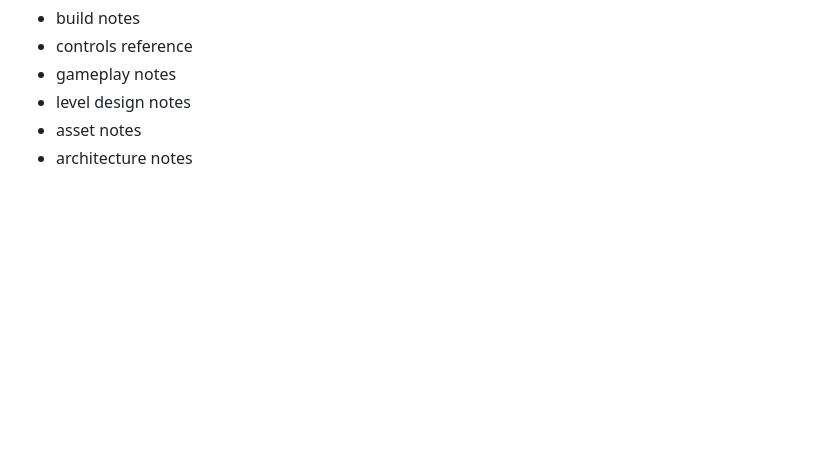
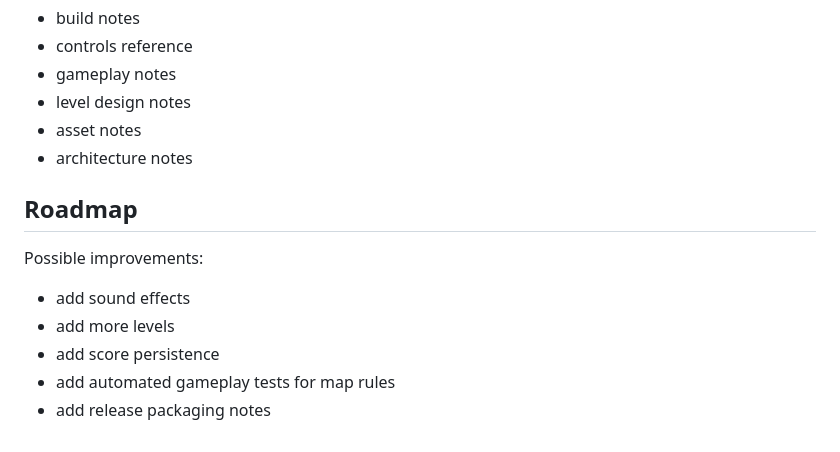
Before and after one commit to Mc-smail/CrystalCaverns, a Markdown page: README.md, the part around the change. Drawn GitHub-style; blank space fills up the shorter version.

Commit message:
docs: add roadmap

```diff
--- a/README.md
+++ b/README.md
@@ -317,3 +317,13 @@ Additional notes are available in `docs/`:
 - level design notes
 - asset notes
 - architecture notes
+
+## Roadmap
+
+Possible improvements:
+
+- add sound effects
+- add more levels
+- add score persistence
+- add automated gameplay tests for map rules
+- add release packaging notes
```
